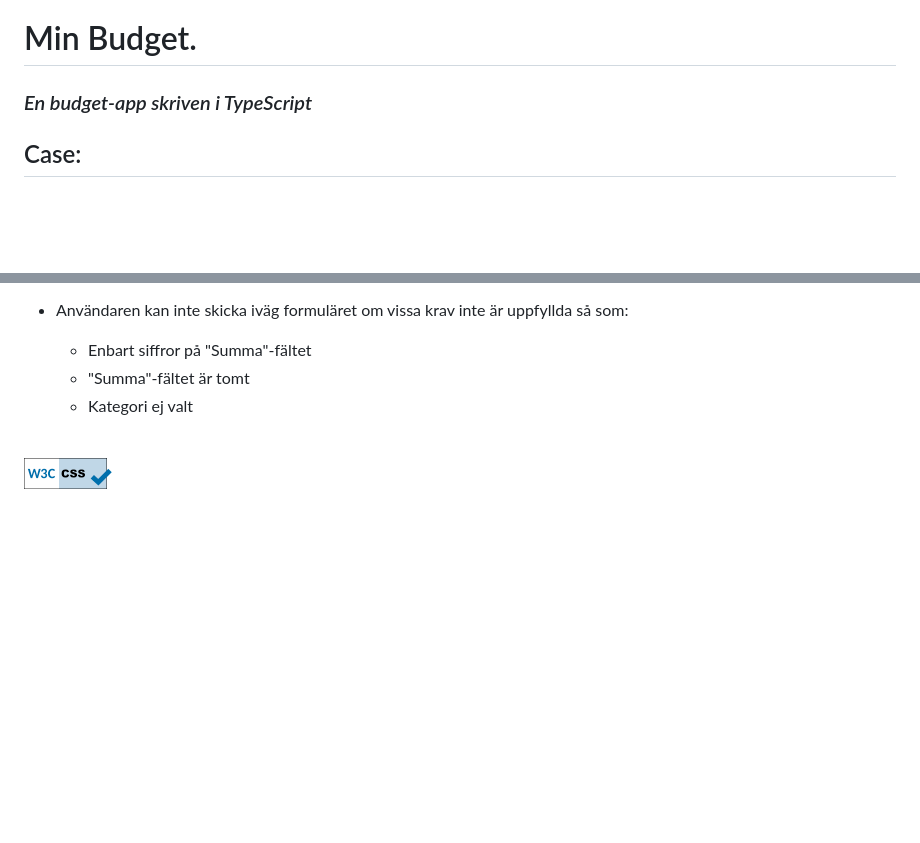
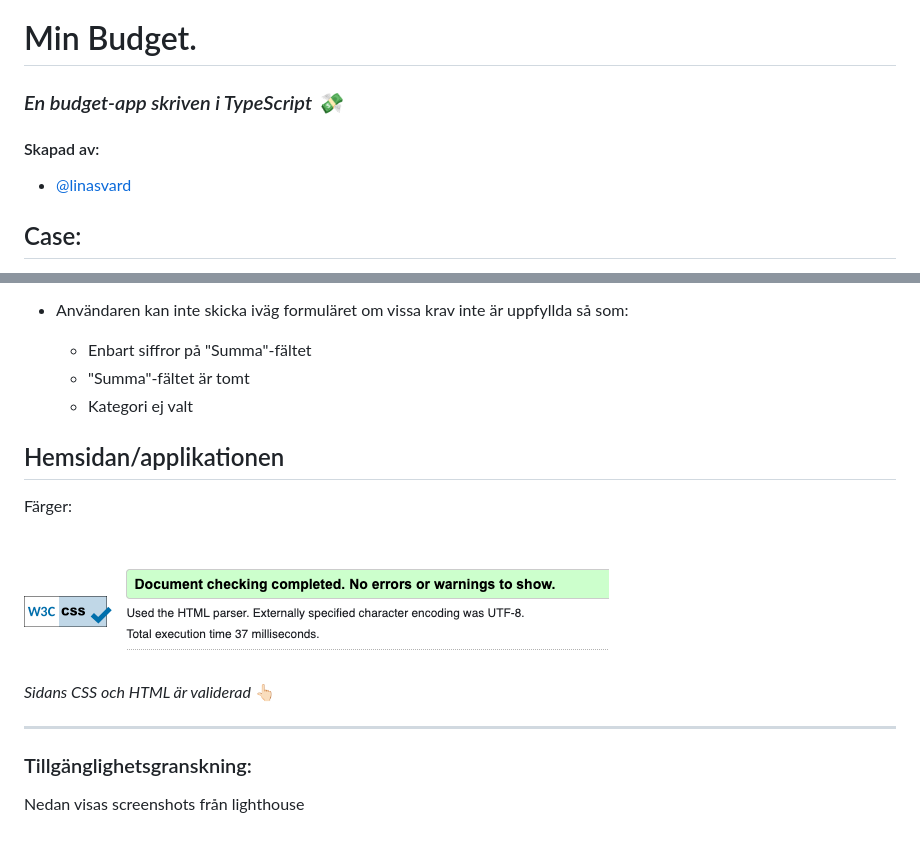
Before and after one commit to linasvard/min-budget, a Markdown page: README/README.md, 2 parts joined by grey strips. Rendered like a GitHub page; pictures changed too: README/validation-budget.png (added); blank space fills up the shorter version.

Commit message:
md och html a11y

```diff
--- a/README/README.md
+++ b/README/README.md
@@ -1,5 +1,9 @@
 # Min Budget.
-### _En budget-app skriven i TypeScript_
+### _En budget-app skriven i TypeScript 💸_
+
+#### Skapad av:
+
+- [@linasvard](https://github.com/linasvard)
 
 ## Case:
 > I den här uppgiften ska du skapa en liten "budget-app" där man kan mata in inkomster och utgifter, samt få en balansöversikt.
@@ -24,7 +28,20 @@ _(Detta är innehåll som jag själv implimenterat och anses som extra)_
   - "Summa"-fältet är tomt
   - Kategori ej valt
 
+
+## Hemsidan/applikationen
+Färger:
+
+
 <br>
 
 
-![Sidan innehåller validerad CSS, HTML och JavaScript/TypeScript.](image.png)
+![Sidans CSS är validerad](image.png)
+![Sidans HTML är validerad](validation-budget.png)
+
+_Sidans CSS och HTML är validerad_ 👆🏻
+
+---
+
+### Tillgänglighetsgranskning:
+Nedan visas screenshots från lighthouse
```
Also changed, not shown: 1 other file.
